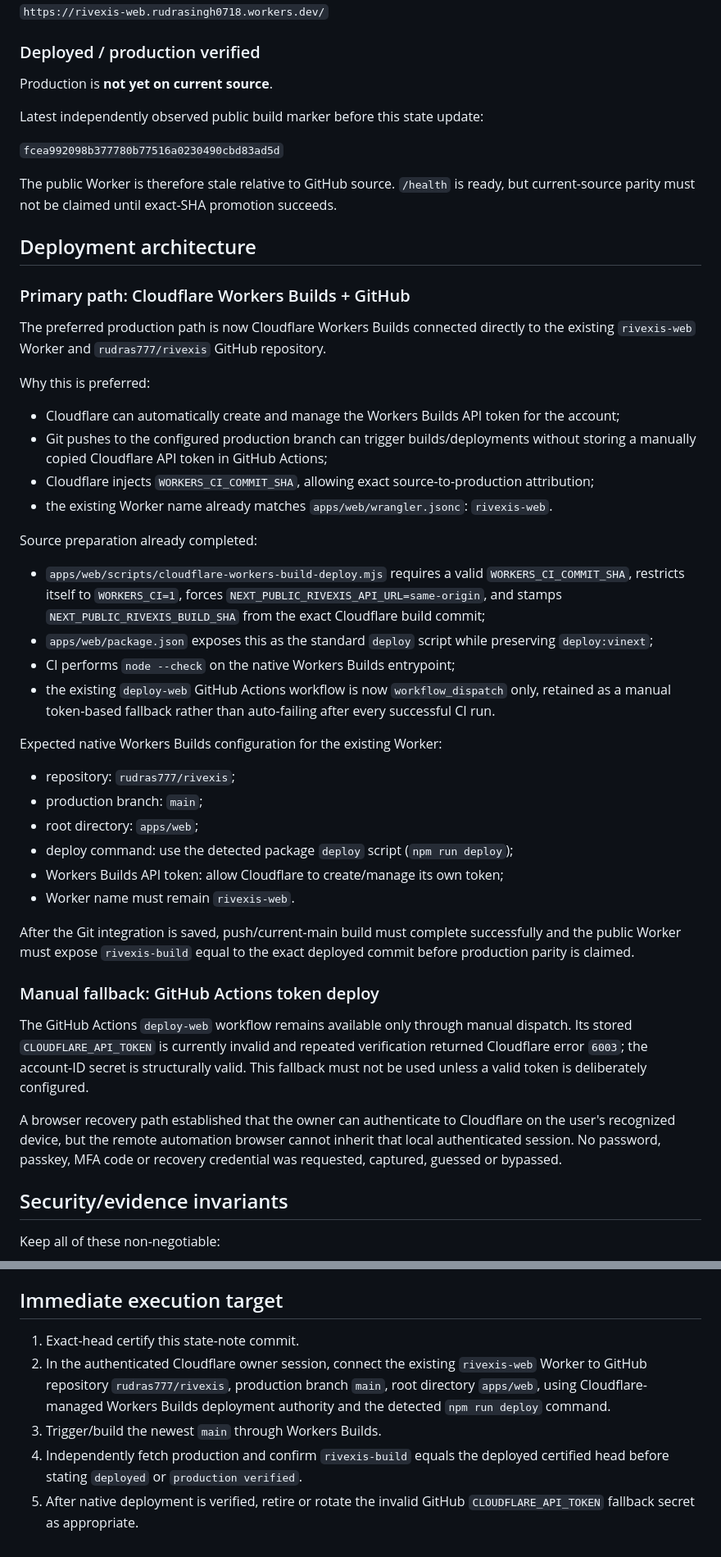
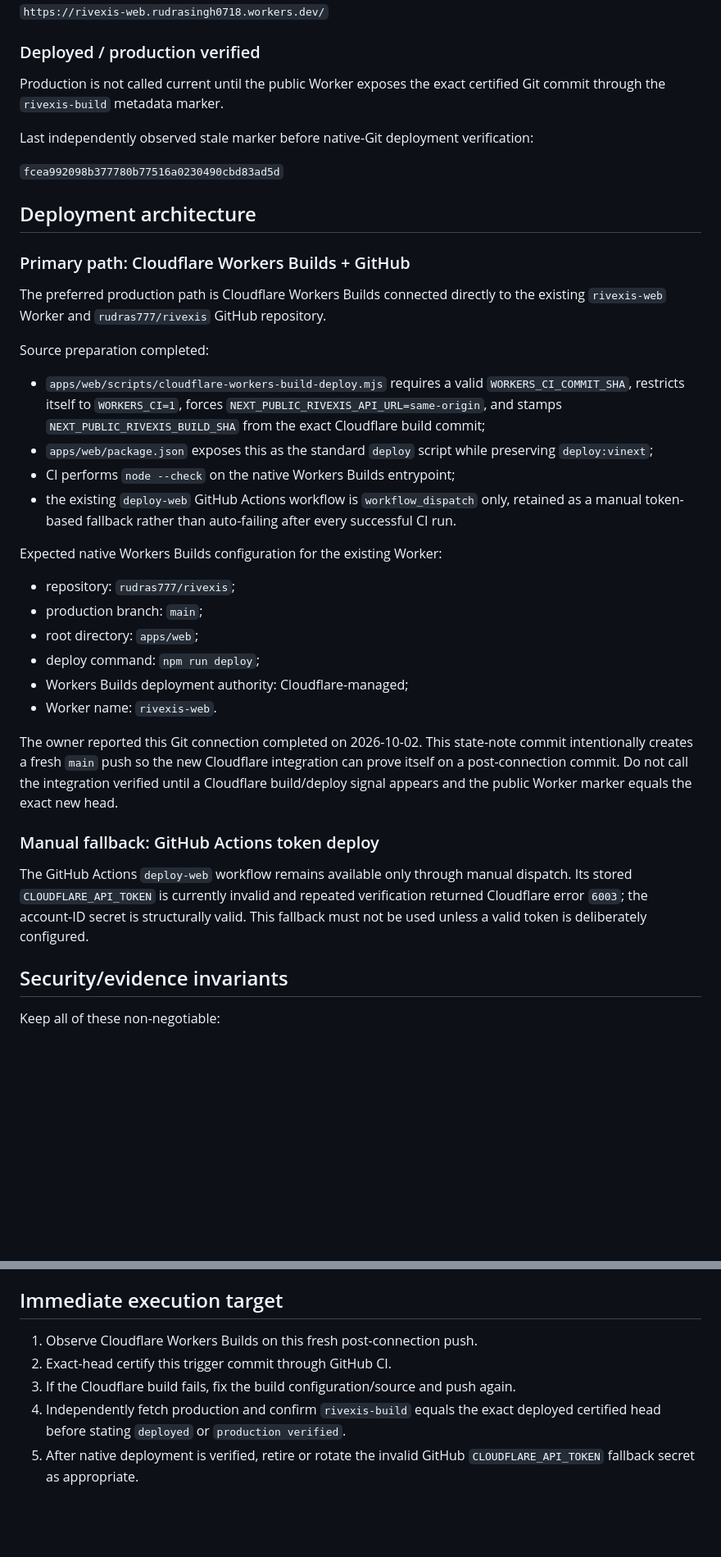
Before and after one commit to rudras777/rivexis, a Markdown page: docs/CURRENT_BUILD_STATE.md, 2 parts joined by grey strips. Shown at 82% size. Rendered like a GitHub page; blank space fills up the shorter version.

Commit message:
Trigger native Cloudflare build after Git connection

```diff
--- a/docs/CURRENT_BUILD_STATE.md
+++ b/docs/CURRENT_BUILD_STATE.md
@@ -54,50 +53,39 @@ Production URL:
 
 ### Deployed / production verified
 
-Production is **not yet on current source**.
+Production is not called current until the public Worker exposes the exact certified Git commit through the `rivexis-build` metadata marker.
 
-Latest independently observed public build marker before this state update:
+Last independently observed stale marker before native-Git deployment verification:
 
 `fcea992098b377780b77516a0230490cbd83ad5d`
-
-The public Worker is therefore stale relative to GitHub source. `/health` is ready, but current-source parity must not be claimed until exact-SHA promotion succeeds.
 
 ## Deployment architecture
 
 ### Primary path: Cloudflare Workers Builds + GitHub
 
-The preferred production path is now Cloudflare Workers Builds connected directly to the existing `rivexis-web` Worker and `rudras777/rivexis` GitHub repository.
+The preferred production path is Cloudflare Workers Builds connected directly to the existing `rivexis-web` Worker and `rudras777/rivexis` GitHub repository.
 
-Why this is preferred:
-
-- Cloudflare can automatically create and manage the Workers Builds API token for the account;
-- Git pushes to the configured production branch can trigger builds/deployments without storing a manually copied Cloudflare API token in GitHub Actions;
-- Cloudflare injects `WORKERS_CI_COMMIT_SHA`, allowing exact source-to-production attribution;
-- the existing Worker name already matches `apps/web/wrangler.jsonc`: `rivexis-web`.
-
-Source preparation already completed:
+Source preparation completed:
 
 - `apps/web/scripts/cloudflare-workers-build-deploy.mjs` requires a valid `WORKERS_CI_COMMIT_SHA`, restricts itself to `WORKERS_CI=1`, forces `NEXT_PUBLIC_RIVEXIS_API_URL=same-origin`, and stamps `NEXT_PUBLIC_RIVEXIS_BUILD_SHA` from the exact Cloudflare build commit;
 - `apps/web/package.json` exposes this as the standard `deploy` script while preserving `deploy:vinext`;
 - CI performs `node --check` on the native Workers Builds entrypoint;
-- the existing `deploy-web` GitHub Actions workflow is now `workflow_dispatch` only, retained as a manual token-based fallback rather than auto-failing after every successful CI run.
+- the existing `deploy-web` GitHub Actions workflow is `workflow_dispatch` only, retained as a manual token-based fallback rather than auto-failing after every successful CI run.
 
 Expected native Workers Builds configuration for the existing Worker:
 
 - repository: `rudras777/rivexis`;
 - production branch: `main`;
 - root directory: `apps/web`;
-- deploy command: use the detected package `deploy` script (`npm run deploy`);
-- Workers Builds API token: allow Cloudflare to create/manage its own token;
-- Worker name must remain `rivexis-web`.
+- deploy command: `npm run deploy`;
+- Workers Builds deployment authority: Cloudflare-managed;
+- Worker name: `rivexis-web`.
 
-After the Git integration is saved, push/current-main build must complete successfully and the public Worker must expose `rivexis-build` equal to the exact deployed commit before production parity is claimed.
+The owner reported this Git connection completed on 2026-10-02. This state-note commit intentionally creates a fresh `main` push so the new Cloudflare integration can prove itself on a post-connection commit. Do not call the integration verified until a Cloudflare build/deploy signal appears and the public Worker marker equals the exact new head.
 
 ### Manual fallback: GitHub Actions token deploy
 
 The GitHub Actions `deploy-web` workflow remains available only through manual dispatch. Its stored `CLOUDFLARE_API_TOKEN` is currently invalid and repeated verification returned Cloudflare error `6003`; the account-ID secret is structurally valid. This fallback must not be used unless a valid token is deliberately configured.
-
-A browser recovery path established that the owner can authenticate to Cloudflare on the user's recognized device, but the remote automation browser cannot inherit that local authenticated session. No password, passkey, MFA code or recovery credential was requested, captured, guessed or bypassed.
 
 ## Security/evidence invariants
 
@@ -114,8 +102,8 @@ Keep all of these non-negotiable:
 
 ## Immediate execution target
 
-1. Exact-head certify this state-note commit.
-2. In the authenticated Cloudflare owner session, connect the existing `rivexis-web` Worker to GitHub repository `rudras777/rivexis`, production branch `main`, root directory `apps/web`, using Cloudflare-managed Workers Builds deployment authority and the detected `npm run deploy` command.
-3. Trigger/build the newest `main` through Workers Builds.
-4. Independently fetch production and confirm `rivexis-build` equals the deployed certified head before stating `deployed` or `production verified`.
+1. Observe Cloudflare Workers Builds on this fresh post-connection push.
+2. Exact-head certify this trigger commit through GitHub CI.
+3. If the Cloudflare build fails, fix the build configuration/source and push again.
+4. Independently fetch production and confirm `rivexis-build` equals the exact deployed certified head before stating `deployed` or `production verified`.
 5. After native deployment is verified, retire or rotate the invalid GitHub `CLOUDFLARE_API_TOKEN` fallback secret as appropriate.
```
Also changed, not shown: other parts of docs/CURRENT_BUILD_STATE.md (+1 -2 lines).
